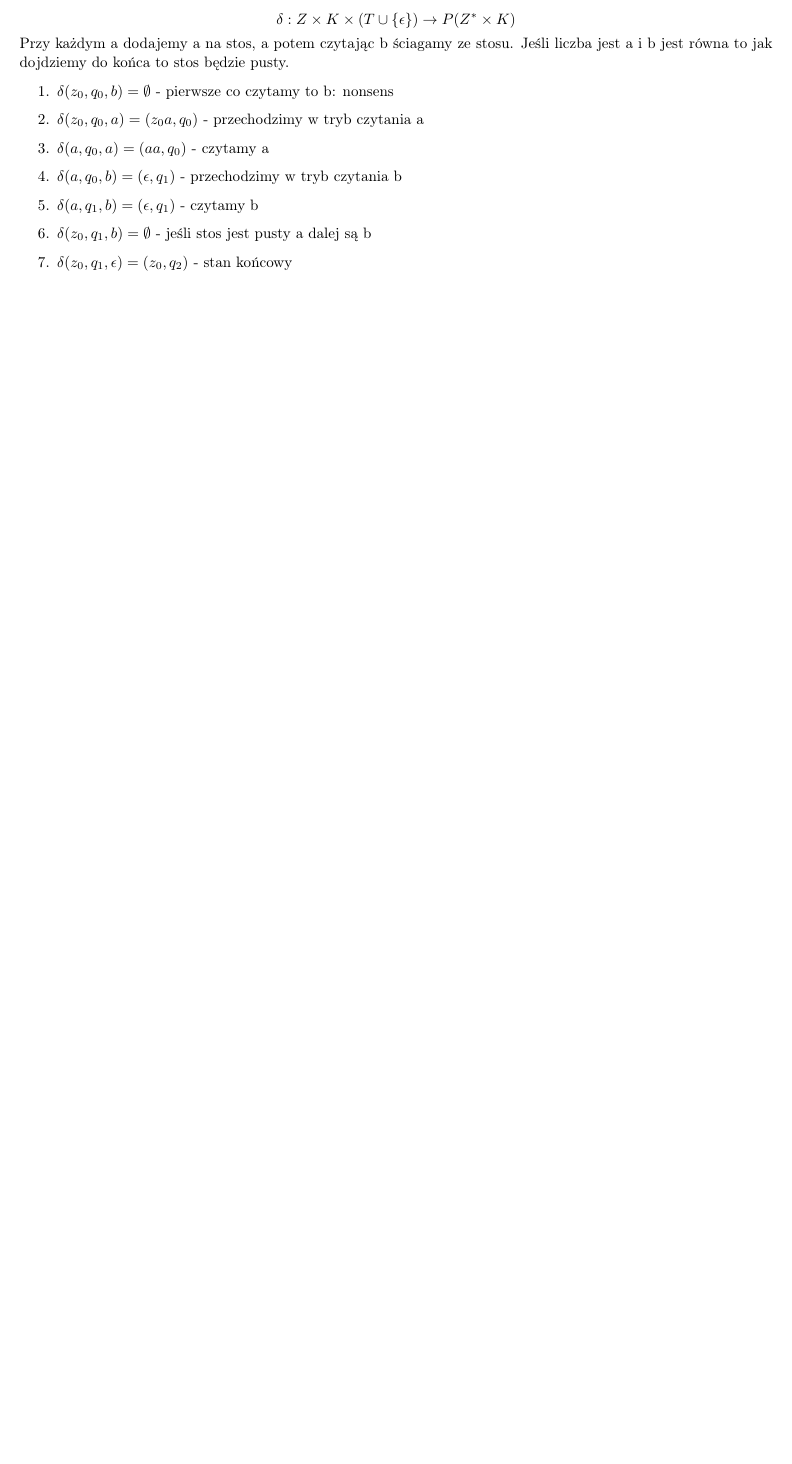
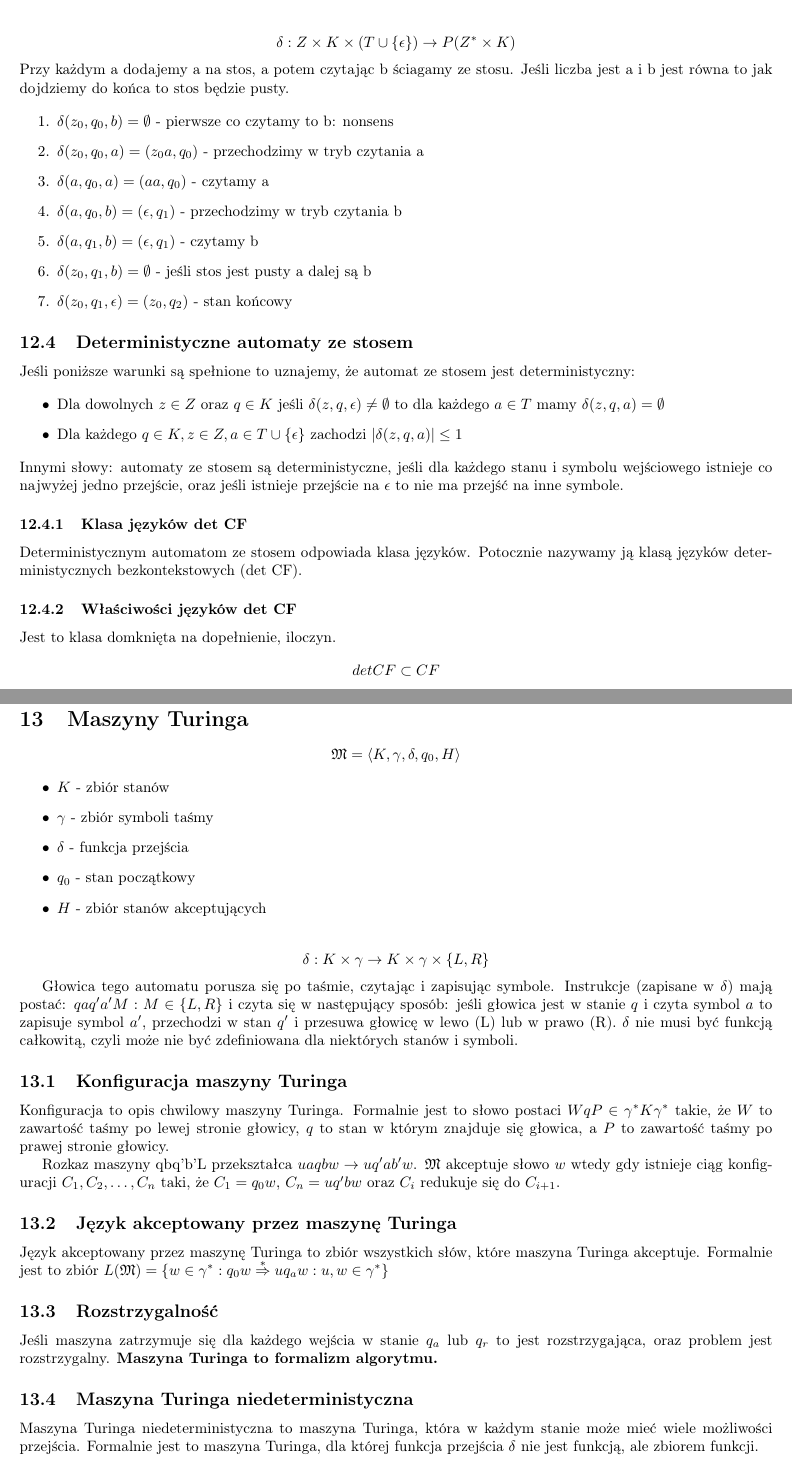
Before and after one commit to TCA166/notes, a LaTeX document (jezyki-formalne/jezyki.tex): part of page 19 of 19 before the commit and two parts of pages 20 and 21 of 21 after it, the two joined at a grey line, cut so that both start at the same text, the shorter picture padded with empty space. Compiled offline with pdfLaTeX.

Commit message:
Dod. Maszyny Turinga

```diff
--- a/jezyki-formalne/jezyki.tex
+++ b/jezyki-formalne/jezyki.tex
@@ -1469,3 +1501,86 @@ liczba jest a i b jest równa to jak dojdziemy do końca to stos będzie pusty.
   \item $\delta(z_0, q_1, \epsilon) = (z_0, q_2)$ - stan końcowy
 \end{enumerate}
 
+\subsection{Deterministyczne automaty ze stosem}
+
+Jeśli poniższe warunki są spełnione to uznajemy, że automat ze stosem jest
+deterministyczny:
+
+\begin{itemize}
+  \item Dla dowolnych $z \in Z$ oraz $q \in K$ jeśli $\delta(z, q,
+    \epsilon) \ne \emptyset$ to dla każdego $a \in T$ mamy $\delta(z, q,
+    a) = \emptyset$
+  \item Dla każdego $q \in K, z \in Z, a \in T \cup \{\epsilon\}$ zachodzi
+    $|\delta(z, q, a)| \le 1$
+\end{itemize}
+Innymi słowy: automaty ze stosem są deterministyczne, jeśli dla każdego
+stanu i symbolu wejściowego istnieje co najwyżej jedno przejście, oraz jeśli
+istnieje przejście na $\epsilon$ to nie ma przejść na inne symbole.
+
+\subsubsection{Klasa języków det CF}
+
+Deterministycznym automatom ze stosem odpowiada klasa języków.
+Potocznie nazywamy ją klasą języków deterministycznych
+bezkontekstowych (det CF).
+
+\subsubsection{Właściwości języków det CF}
+
+Jest to klasa domknięta na dopełnienie, iloczyn.
+$$
+det CF \subset CF
+$$
+
+\section{Maszyny Turinga}
+
+$$
+\mathfrak{M} = \langle K, \gamma, \delta, q_0, H \rangle
+$$
+
+\begin{itemize}
+  \item $K$ - zbiór stanów
+  \item $\gamma$ - zbiór symboli taśmy
+  \item $\delta$ - funkcja przejścia
+  \item $q_0$ - stan początkowy
+  \item $H$ - zbiór stanów akceptujących
+\end{itemize}
+
+$$
+\delta: K \times \gamma \rightarrow K \times \gamma \times \{L, R\}
+$$
+
+Głowica tego automatu porusza się po taśmie, czytając i zapisując symbole.
+Instrukcje (zapisane w $\delta$) mają postać: $qaq'a'M : M \in \{L,
+R\}$ i czyta się w następujący
+sposób: jeśli głowica jest w stanie $q$ i czyta symbol $a$ to zapisuje symbol
+$a'$, przechodzi w stan $q'$ i przesuwa głowicę w lewo (L) lub w prawo (R).
+$\delta$ nie musi być funkcją całkowitą, czyli może nie być zdefiniowana dla
+niektórych stanów i symboli.
+
+\subsection{Konfiguracja maszyny Turinga}
+
+Konfiguracja to opis chwilowy maszyny Turinga. Formalnie jest to słowo
+postaci $WqP \in \gamma^*K\gamma^*$ takie, że $W$ to zawartość taśmy po lewej
+stronie głowicy, $q$ to stan w którym znajduje się głowica, a $P$ to zawartość
+taśmy po prawej stronie głowicy.
+
+Rozkaz maszyny qbq'b'L przekształca $uaqbw \rightarrow uq'ab'w$. $\mathfrak{M}$
+akceptuje słowo $w$ wtedy gdy istnieje ciąg konfiguracji $C_1, C_2, \dots, C_n$
+taki, że $C_1 = q_0w$, $C_n = uq'bw$ oraz $C_i$ redukuje się do $C_{i+1}$.
+
+\subsection{Język akceptowany przez maszynę Turinga}
+
+Język akceptowany przez maszynę Turinga to zbiór wszystkich słów, które
+maszyna Turinga akceptuje. Formalnie jest to zbiór $L(\mathfrak{M}) = \{w \in
+\gamma^* : q_0w \stackrel{*}{\Rightarrow} uq_aw : u, w \in \gamma^*\}$
+
+\subsection{Rozstrzygalność}
+
+Jeśli maszyna zatrzymuje się dla każdego wejścia w stanie $q_a$ lub $q_r$ to
+jest rozstrzygająca, oraz problem jest rozstrzygalny. \textbf{Maszyna
+Turinga to formalizm algorytmu.}
+
+\subsection{Maszyna Turinga niedeterministyczna}
+
+Maszyna Turinga niedeterministyczna to maszyna Turinga, która w każdym stanie
+może mieć wiele możliwości przejścia. Formalnie jest to maszyna Turinga, dla
+której funkcja przejścia $\delta$ nie jest funkcją, ale zbiorem funkcji.
```
Also changed, not shown: jezyki-formalne/jezyki.pdf, jezyki-formalne/jezyki.tex (76 more changed lines).
